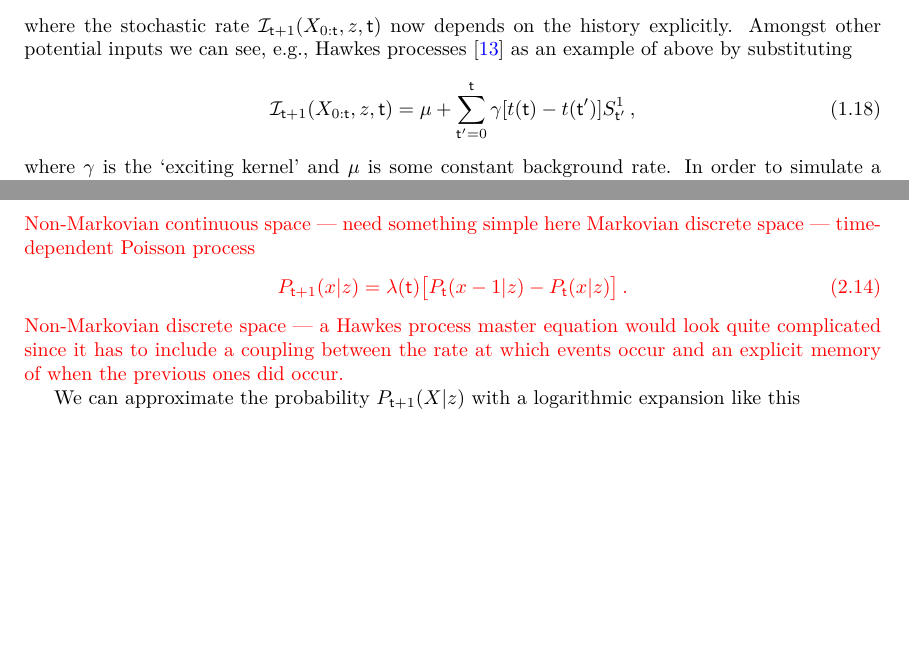
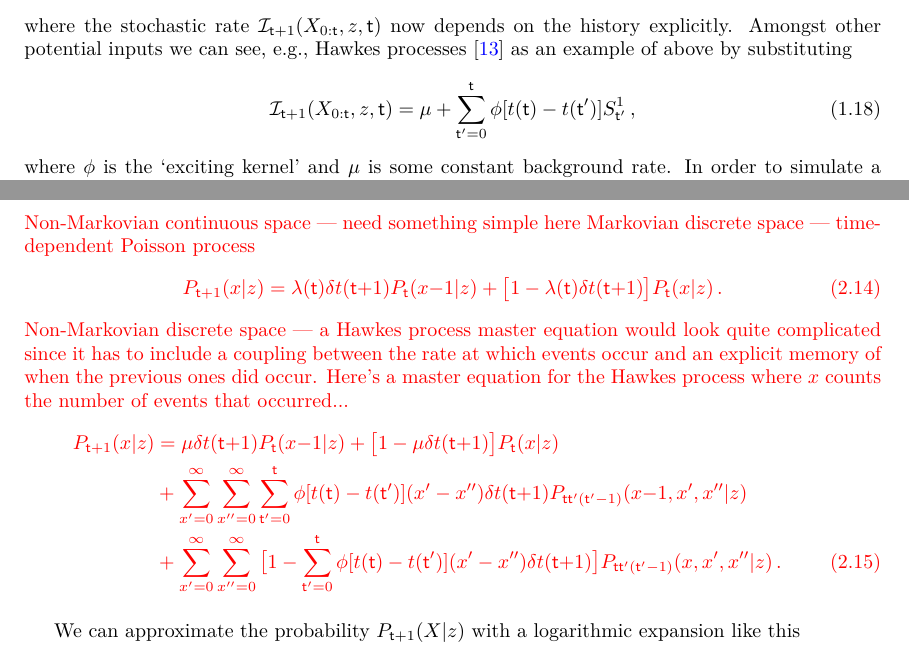
Before and after one commit to umbralcalc/worlds-of-observation, a LaTeX thesis (book.tex, which reads describing_the_time_evolution_of_probabilities/chapter.tex): two parts of pages 18 and 28 of 74, joined at a grey line, cut so that both start at the same text, the shorter picture padded with empty space. The pictures show the PDF file book.pdf that the author committed with the source.

Commit message:
wrote hawkes process master equation

```diff
--- a/describing_the_time_evolution_of_probabilities/chapter.tex
+++ b/describing_the_time_evolution_of_probabilities/chapter.tex
@@ -102,10 +102,17 @@ Non-Markovian continuous space --- need something simple here
 Markovian discrete space --- time-dependent Poisson process
 %%
 \begin{align}
-P_{{\sf t}+1}(x\vert z) &= \lambda ({\sf t})\big[ P_{{\sf t}}(x-1\vert z) - P_{{\sf t}}(x\vert z)\big] \,.
+P_{{\sf t}+1}(x\vert z) &= \lambda ({\sf t}) \delta t({\sf t}{+}1)P_{{\sf t}}(x{-}1\vert z) + \big[1-\lambda ({\sf t}) \delta t({\sf t}{+}1)\big] P_{{\sf t}}(x\vert z) \,.
 \end{align}
 %%
-Non-Markovian discrete space --- a Hawkes process master equation would look quite complicated since it has to include a coupling between the rate at which events occur and an explicit memory of when the previous ones did occur.
+Non-Markovian discrete space --- a Hawkes process master equation would look quite complicated since it has to include a coupling between the rate at which events occur and an explicit memory of when the previous ones did occur. Here's a master equation for the Hawkes process where $x$ counts the number of events that occurred...
+%%
+\begin{align}
+P_{{\sf t}+1}(x\vert z) &= \mu \delta t({\sf t}{+}1)P_{{\sf t}}(x{-}1\vert z) + \big[ 1-\mu \delta t({\sf t}{+}1)\big] P_{{\sf t}}(x\vert z) \nonumber \\
+& + \sum_{x'=0}^\infty\sum_{x''=0}^\infty\sum_{{\sf t}'=0}^{{\sf t}} \phi [t({\sf t})-t({\sf t}')] (x'-x'') \delta t({\sf t}{+}1)P_{{\sf t}{\sf t}'({\sf t}'-1)}(x{-}1,x',x''\vert z) \nonumber \\
+&+ \sum_{x'=0}^\infty\sum_{x''=0}^\infty\big[ 1-\sum_{{\sf t}'=0}^{{\sf t}} \phi [t({\sf t})-t({\sf t}')] (x'-x'') \delta t({\sf t}{+}1)\big] P_{{\sf t}{\sf t}'({\sf t}'-1)}(x, x', x''\vert z) \,.
+\end{align}
+%%
 }
 
 We can approximate the probability $P_{{\sf t}+1}(X\vert z)$ with a logarithmic expansion like this
```
Also changed, not shown: building_a_generalised_simulator/chapter.tex (+2 -2 lines), optimising_interactions_with_any_system/chapter.tex (+1 -1 lines), book.pdf.
